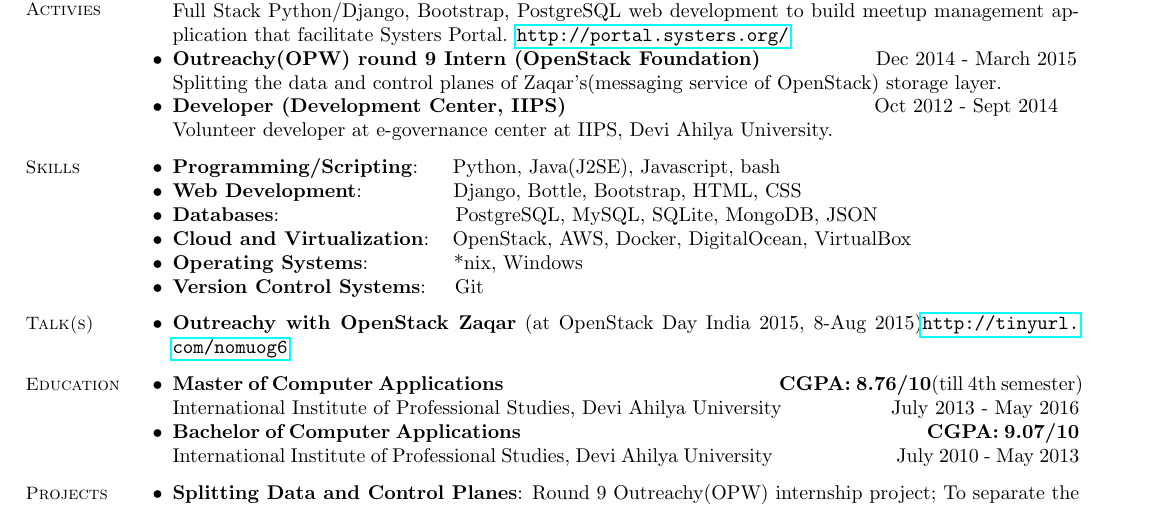
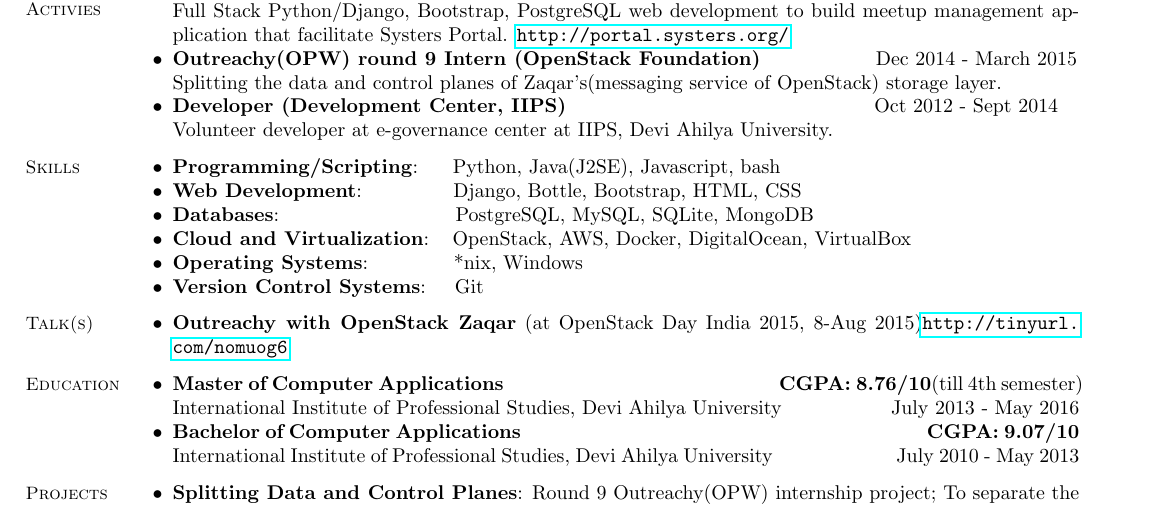
Before and after one commit to exploreshaifali/exploreshaifali-resume, a LaTeX CV (shaifali.tex): part of the page, cut so that both start at the same text. Compiled offline with pdfLaTeX.

Commit message:
Removed JSON

```diff
--- a/shaifali.tex
+++ b/shaifali.tex
@@ -36,7 +36,7 @@
     \begin{list2}
 	\item \textbf{Programming/Scripting}: \hspace{3mm} Python, Java(J2SE), Javascript, bash
 	\item \textbf{Web Development}: \hspace{13mm}  Django, Bottle, Bootstrap, HTML, CSS
-	\item \textbf{Databases}: \hspace{28mm} PostgreSQL, MySQL, SQLite,	MongoDB, JSON
+	\item \textbf{Databases}: \hspace{28mm} PostgreSQL, MySQL, SQLite,	MongoDB
 	\item \textbf{Cloud and Virtualization}: \hspace{1mm} OpenStack, AWS, Docker,  DigitalOcean, VirtualBox
 	\item \textbf{Operating Systems}: \hspace{12mm} *nix, Windows
     \item \textbf{Version Control Systems}: \hspace{2mm} Git
```
Also changed, not shown: shaifali.pdf.
